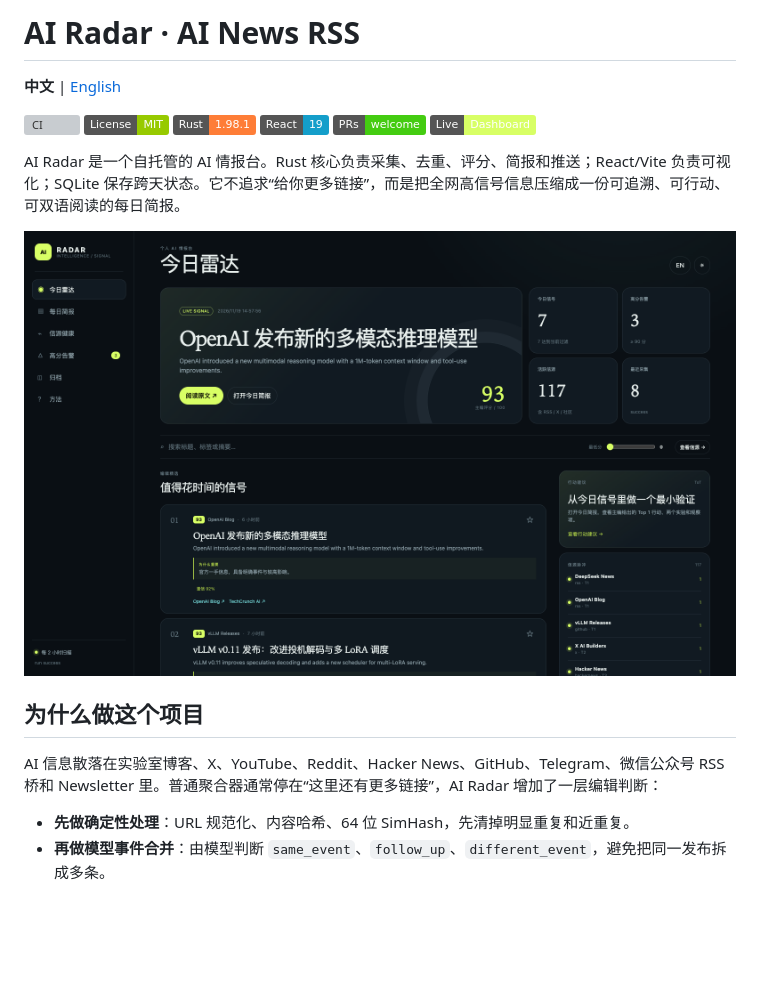
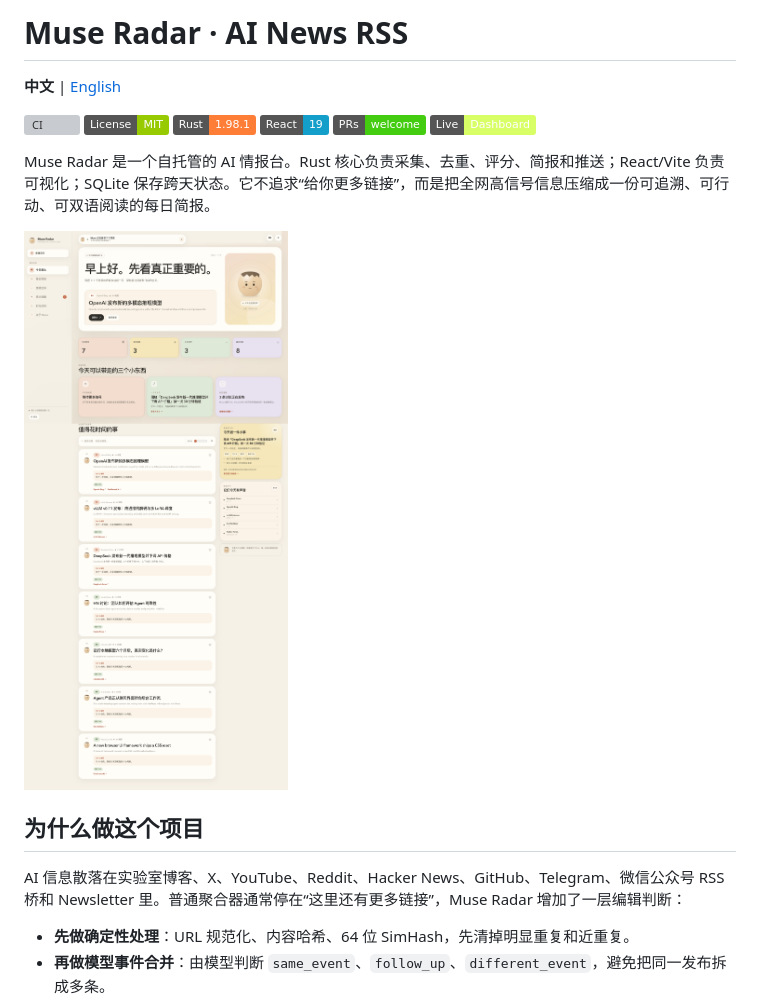
Before and after one commit to anthonyhann/ai-news-rss, a Markdown page: README.md, the part around one of its changes. GitHub-like rendering; pictures changed too: docs/assets/dashboard.png; badges without logos; blank space fills up the shorter version; grey boxes are pictures that could not be loaded.

```diff
--- a/README.md
+++ b/README.md
@@ -1,4 +1,4 @@
-# AI Radar · AI News RSS
+# Muse Radar · AI News RSS
 
 **中文** | [English](README_EN.md)
 
@@ -9,5 +9,5 @@
 [![PRs Welcome](https://img.shields.io/badge/PRs-welcome-brightgreen.svg)](CONTRIBUTING.md)
 [![Live](https://img.shields.io/badge/Live-Dashboard-d8ff65)](https://anthonyhann.github.io/ai-news-rss/)
 
-AI Radar 是一个自托管的 AI 情报台。Rust 核心负责采集、去重、评分、简报和推送；React/Vite 负责可视化；SQLite 保存跨天状态。它不追求“给你更多链接”，而是把全网高信号信息压缩成一份可追溯、可行动、可双语阅读的每日简报。
+Muse Radar 是一个自托管的 AI 情报台。Rust 核心负责采集、去重、评分、简报和推送；React/Vite 负责可视化；SQLite 保存跨天状态。它不追求“给你更多链接”，而是把全网高信号信息压缩成一份可追溯、可行动、可双语阅读的每日简报。
 
@@ -15,7 +15,7 @@ AI Radar 是一个自托管的 AI 情报台。Rust 核心负责采集、去重
 
 ## 为什么做这个项目
 
-AI 信息散落在实验室博客、X、YouTube、Reddit、Hacker News、GitHub、Telegram、微信公众号 RSS 桥和 Newsletter 里。普通聚合器通常停在“这里还有更多链接”，AI Radar 增加了一层编辑判断：
+AI 信息散落在实验室博客、X、YouTube、Reddit、Hacker News、GitHub、Telegram、微信公众号 RSS 桥和 Newsletter 里。普通聚合器通常停在“这里还有更多链接”，Muse Radar 增加了一层编辑判断：
 
 - **先做确定性处理**：URL 规范化、内容哈希、64 位 SimHash，先清掉明显重复和近重复。
 - **再做模型事件合并**：由模型判断 `same_event`、`follow_up`、`different_event`，避免把同一发布拆成多条。
```
Also changed, not shown: other parts of README.md (+8 -2 lines), README_EN.md (+14 -5 lines), docs/assets/action-plan.png (added), 11 other files.
